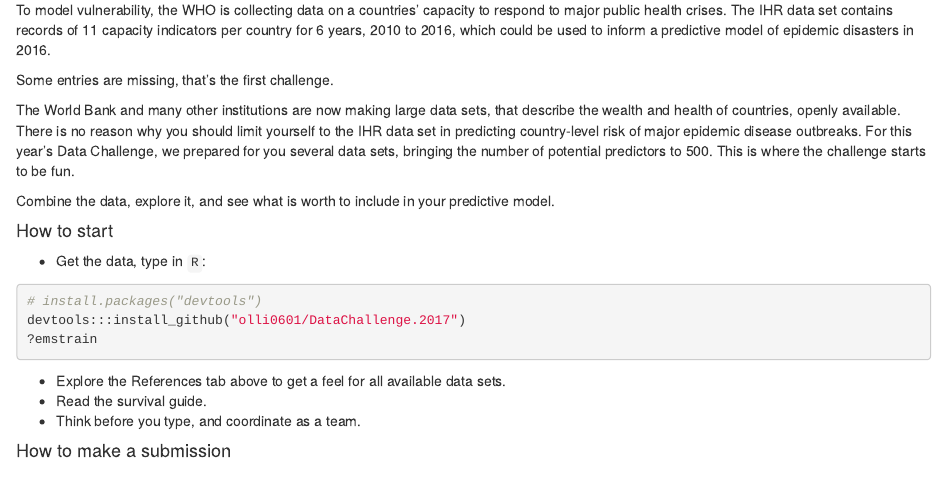
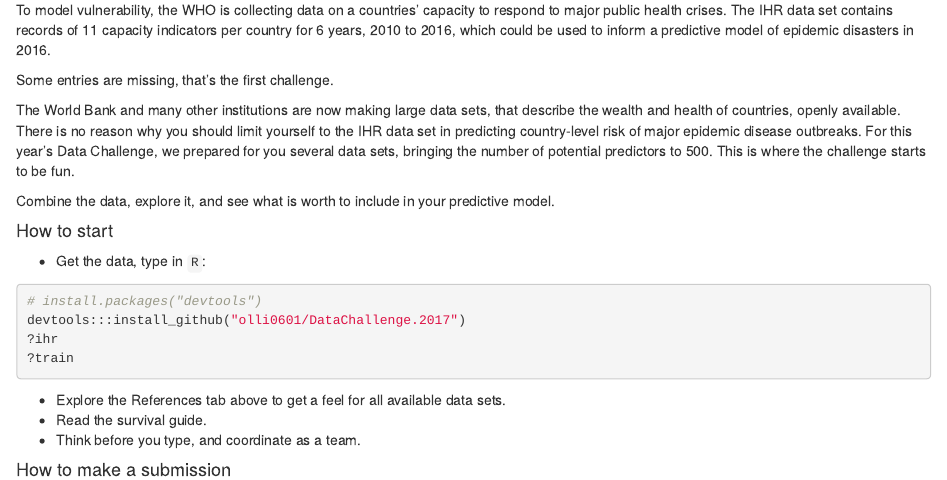
Before and after one commit to olli0601/DataChallenge.2017, an R Markdown document (README.Rmd): the page in a window 1100 px wide, from 480 px down. Rendered offline with R 4.5, knitr and Pandoc, with nearby package versions.

Commit message:
prj update

````diff
--- a/README.Rmd
+++ b/README.Rmd
@@ -51,7 +51,8 @@ predictive model.
 ```r
 # install.packages("devtools")
 devtools:::install_github("olli0601/DataChallenge.2017")
-?emstrain
+?ihr
+?train
 ```
 * Explore the References tab above to get a feel for all available data sets.
 * Read the survival guide.
````
Also changed, not shown: README.md, 22 other files.
